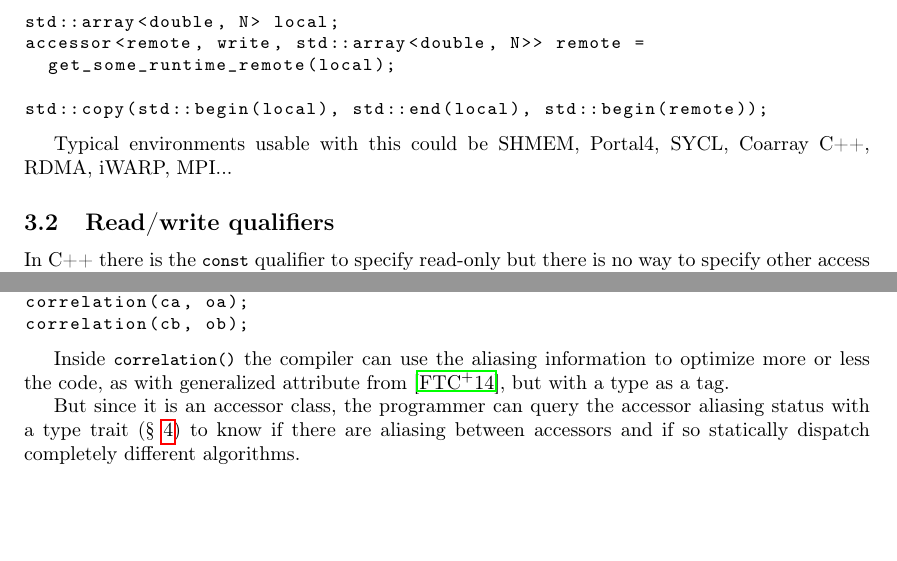
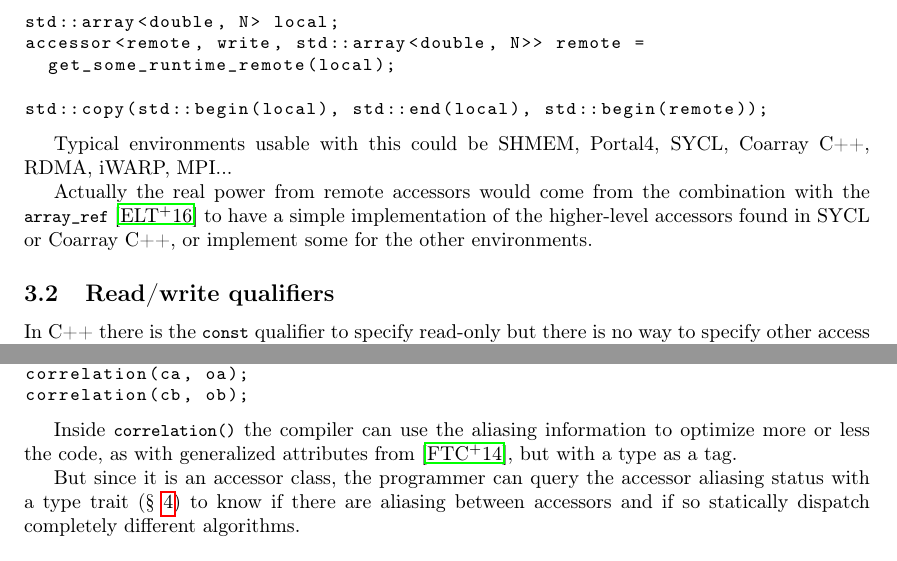
Before and after one commit to keryell/accessors, a LaTeX paper (accessors.tex): two parts of pages 5 and 6 of 13, joined at a grey line, cut so that both start at the same text, the shorter picture padded with empty space. Compiled offline with pdfLaTeX.

Commit message:
Stress interest of array_ref for remote accessor

```diff
--- a/accessors.tex
+++ b/accessors.tex
@@ -287,6 +287,12 @@ std::copy(std::begin(local), std::end(local), std::begin(remote));
 Typical environments usable with this could be SHMEM, Portal4, SYCL,
 Coarray C++, RDMA, iWARP, MPI...
 
+Actually the real power from remote accessors would come from the
+combination with the \lstinline|array_ref|
+\cite{C++:P0009R1:array_ref} to have a simple implementation of the
+higher-level accessors found in SYCL or Coarray C++, or implement some
+for the other environments.
+
 
 \subsection{Read/write qualifiers}
 \label{sec:readwrite-qualifiers}
@@ -362,7 +368,7 @@ correlation(cb, ob);
 
 Inside \lstinline|correlation()| the compiler can use the aliasing
 information to optimize more or less the code, as with generalized
-attribute from \cite{C++:N3988:aliasing}, but with a type as a tag.
+attributes from \cite{C++:N3988:aliasing}, but with a type as a tag.
 
 But since it is an accessor class, the programmer can query the
 accessor aliasing status with a type trait (\S~\ref{sec:type-traits})
```
